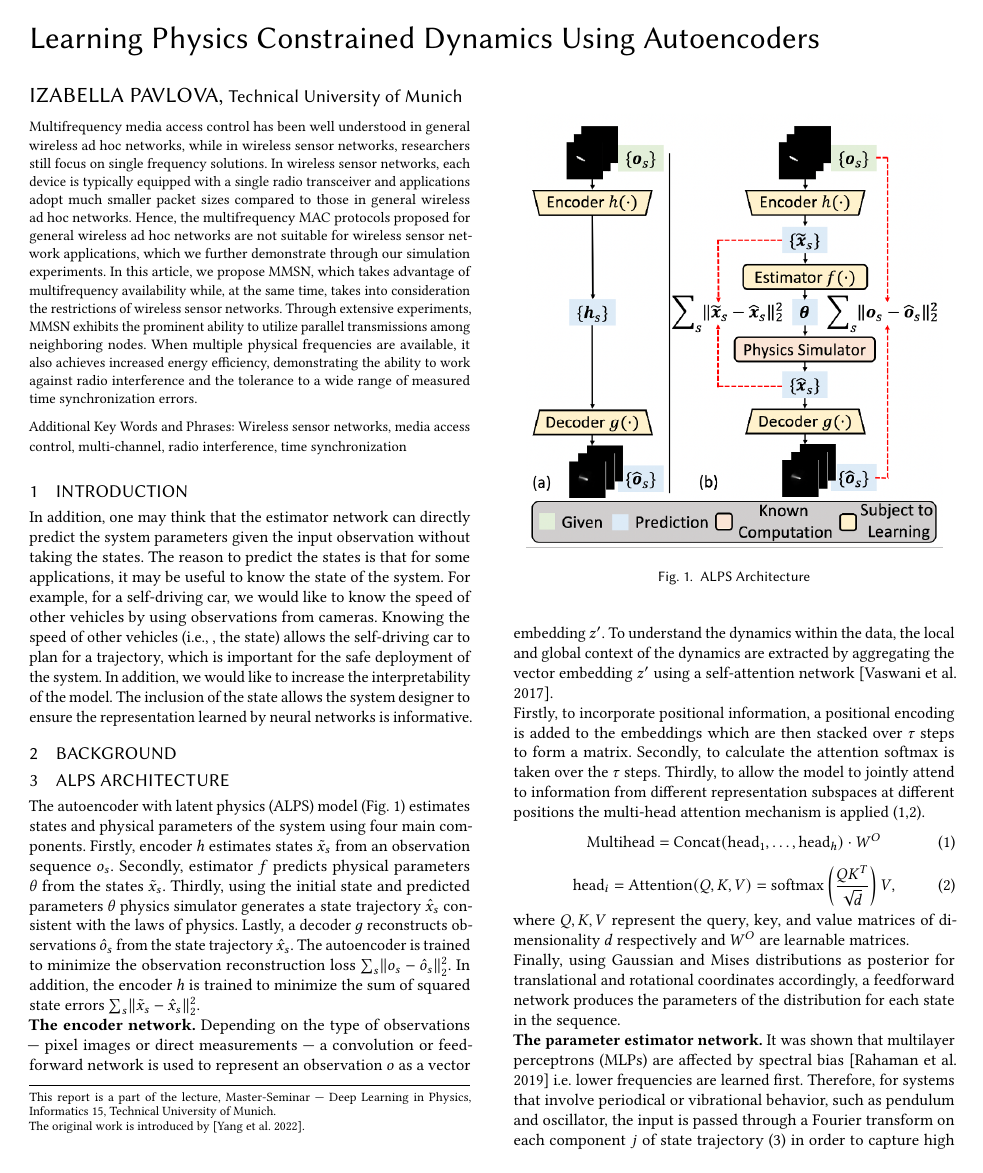
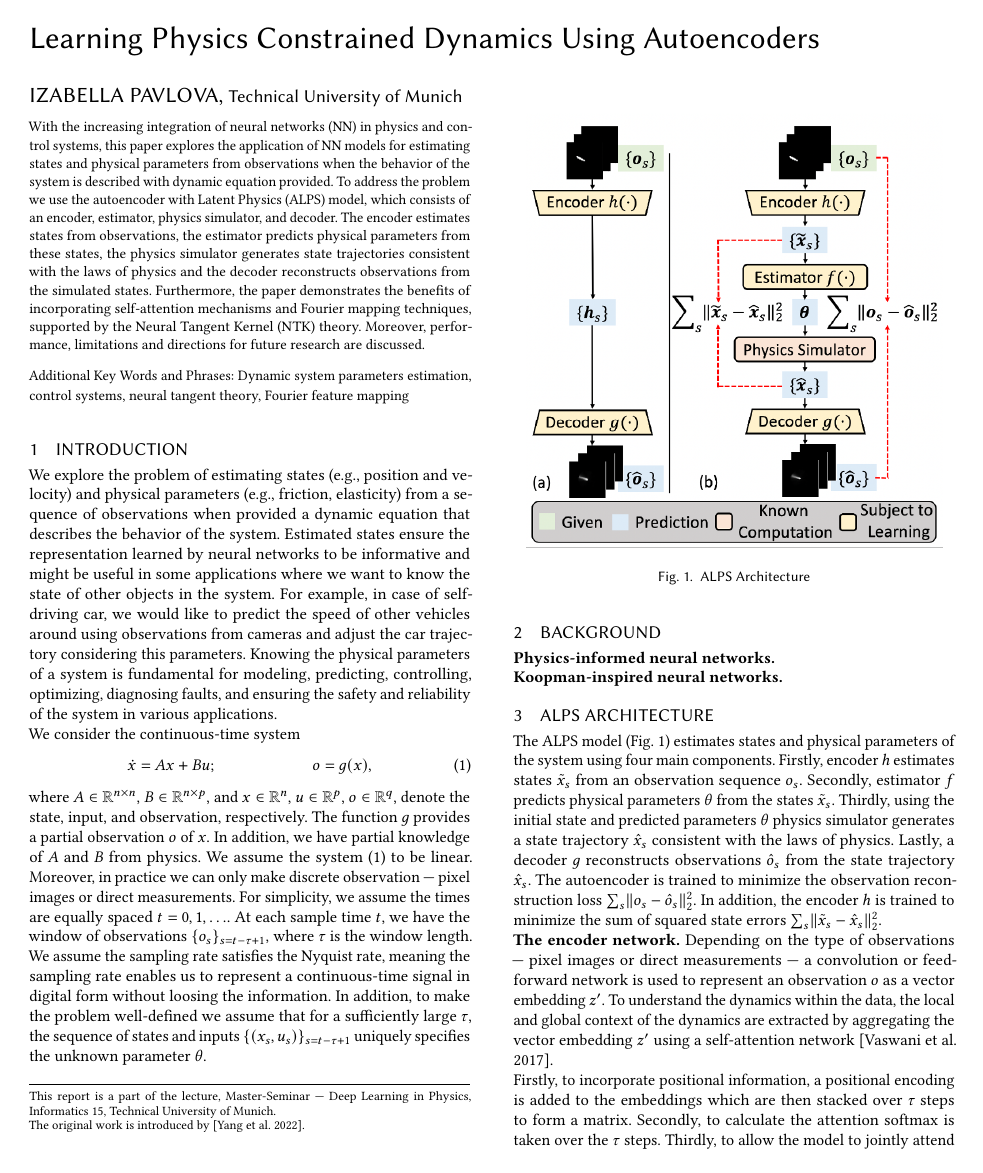
Before and after one commit to IzabellaPavlova/learning-physics, a LaTeX paper (learning-physics.tex): page 1 of 4. Compiled offline with pdfLaTeX.

Commit message:
added abstract and introduction

```diff
--- a/learning-physics.tex
+++ b/learning-physics.tex
@@ -30,32 +30,14 @@
 \renewcommand\shortauthors{Pavlova}
 
 \begin{abstract}
-Multifrequency media access control has been well understood in
-general wireless ad hoc networks, while in wireless sensor networks,
-researchers still focus on single frequency solutions. In wireless
-sensor networks, each device is typically equipped with a single
-radio transceiver and applications adopt much smaller packet sizes
-compared to those in general wireless ad hoc networks. Hence, the
-multifrequency MAC protocols proposed for general wireless ad hoc
-networks are not suitable for wireless sensor network applications,
-which we further demonstrate through our simulation experiments. In
-this article, we propose MMSN, which takes advantage of
-multifrequency availability while, at the same time, takes into
-consideration the restrictions of wireless sensor networks. Through
-extensive experiments, MMSN exhibits the prominent ability to utilize
-parallel transmissions among neighboring nodes. When multiple physical
-frequencies are available, it also achieves increased energy
-efficiency, demonstrating the ability to work against radio
-interference and the tolerance to a wide range of measured time
-synchronization errors.
+With the increasing integration of neural networks (NN) in physics and control systems, this paper explores the application of NN models for estimating states and physical parameters from observations when the behavior of the system is described with dynamic equation provided. To address the problem we use the autoencoder with Latent Physics (ALPS) model, which consists of an encoder, estimator, physics simulator, and decoder. The encoder estimates states from observations, the estimator predicts physical parameters from these states, the physics simulator generates state trajectories consistent with the laws of physics and the decoder reconstructs observations from the simulated states. Furthermore, the paper demonstrates the benefits of incorporating self-attention mechanisms and Fourier mapping techniques, supported by the Neural Tangent Kernel (NTK) theory. Moreover, performance, limitations and directions for future research are discussed.
 \end{abstract}
 
 %
 % End generated code
 %
 
-\keywords{Wireless sensor networks, media access control,
-multi-channel, radio interference, time synchronization}
+\keywords{Dynamic system parameters estimation, control systems, neural tangent theory, Fourier feature mapping}
 
 
 \thanks{This report is a part of the lecture, Master-Seminar --- Deep Learning in Physics, Informatics 15, Technical University of Munich.
@@ -66,10 +48,20 @@ The original work is introduced by~\cite{NEURIPS2022_6d5e0357}.}
 
 \section{Introduction} % problem statement
 % TODO: discrete points are equally spaced in time
-In addition, one may think that the estimator network can directly predict the system parameters given the input observation without taking the states. The reason to predict the states is that for some applications, it may be useful to know the state of the system. For example, for a self-driving car, we would like to know the speed of other vehicles by using observations from cameras. Knowing the speed of other vehicles (i.e., , the state) allows the self-driving car to plan for a trajectory, which is important for the safe deployment of the system. In addition, we would like to increase the interpretability of the model. The inclusion of the state allows the system designer to ensure the representation learned by neural networks is informative.
+We explore the problem of estimating states (e.g., position and velocity) and physical parameters (e.g., friction, elasticity) from a sequence of observations when provided a dynamic equation that describes the behavior of the system. Estimated states ensure the representation learned by neural networks to be informative and might be useful in some applications where we want to know the state of other objects in the system. For example, in case of self-driving car, we would like to predict the speed of other vehicles around using observations from cameras and adjust the car trajectory considering this parameters. Knowing the physical parameters of a system is fundamental for modeling, predicting, controlling, optimizing, diagnosing faults, and ensuring the safety and reliability of the system in various applications.
+\\
+We consider the continuous-time system
+\begin{align}
+  \label{eq:system}
+  \dot{x} &= Ax + Bu; & o &= g(x),
+\end{align}
+where $A \in \mathbb{R}^{n \times n}$, $B \in \mathbb{R}^{n \times p}$, and $x \in \mathbb{R}^n$, $u \in \mathbb{R}^p$, $o \in \mathbb{R}^q$, denote the state, input, and observation, respectively. The function $g$ provides a partial observation $o$ of $x$. In addition, we have partial knowledge of $A$ and $B$ from physics. We assume the system~(\ref{eq:system}) to be linear. Moreover, in practice we can only make discrete observation --- pixel images or direct measurements. For simplicity, we assume the times are equally spaced $t = 0, 1, \ldots$. At each sample time $t$, we have the window of observations $\{o_s\}_{s=t-\tau+1}$, where $\tau$ is the window length. We assume the sampling rate satisfies the Nyquist rate, meaning the sampling rate enables us to represent a continuous-time signal in digital form without loosing the information. In addition, to make the problem well-defined we assume that for a sufficiently large $\tau$, the sequence of states and inputs $\{(x_s, u_s)\}_{s=t-\tau+1}$ uniquely specifies the unknown parameter $\theta$.
 \section{Background} % physics-informed learning + koopmann
+\textbf{Physics-informed neural networks.}
+\\
+\textbf{Koopman-inspired neural networks.}
 \section{ALPS Architecture}
-The autoencoder with latent physics (ALPS) model (Fig.~\ref{fig:architecture}) estimates states and physical parameters of the system using four main components. Firstly, encoder ${h}$ estimates states $\tilde{x}_{s}$ from an observation sequence ${o_s}$. Secondly, estimator ${f}$ predicts physical parameters ${\theta}$  from the states $\tilde{x}_{s}$. Thirdly, using the initial state and predicted parameters ${\theta}$ physics simulator generates a state trajectory $\hat{x}_{s}$ consistent with the laws of physics. Lastly, a decoder ${g}$ reconstructs observations $\hat{o}_{s}$ from the state trajectory $\hat{x}_{s}$. The autoencoder is trained to minimize the observation reconstruction loss $\sum_{s} \lVert o_{s} - \hat{o}_{s} \rVert_{2}^{2}$. In addition, the encoder ${h}$ is trained to minimize the sum of squared state errors $\sum_{s} \lVert \tilde{x}_{s} - \hat{x}_{s} \rVert_{2}^{2}$.
+The ALPS model (Fig.~\ref{fig:architecture}) estimates states and physical parameters of the system using four main components. Firstly, encoder ${h}$ estimates states $\tilde{x}_{s}$ from an observation sequence ${o_s}$. Secondly, estimator ${f}$ predicts physical parameters ${\theta}$  from the states $\tilde{x}_{s}$. Thirdly, using the initial state and predicted parameters ${\theta}$ physics simulator generates a state trajectory $\hat{x}_{s}$ consistent with the laws of physics. Lastly, a decoder ${g}$ reconstructs observations $\hat{o}_{s}$ from the state trajectory $\hat{x}_{s}$. The autoencoder is trained to minimize the observation reconstruction loss $\sum_{s} \lVert o_{s} - \hat{o}_{s} \rVert_{2}^{2}$. In addition, the encoder ${h}$ is trained to minimize the sum of squared state errors $\sum_{s} \lVert \tilde{x}_{s} - \hat{x}_{s} \rVert_{2}^{2}$.
 \begin{figure}
   \centering
   \includegraphics[width=0.45\textwidth]{architecture}
```
Also changed, not shown: learning-physics.pdf, learning-physics.tex (30 more changed lines), 5 other files.
